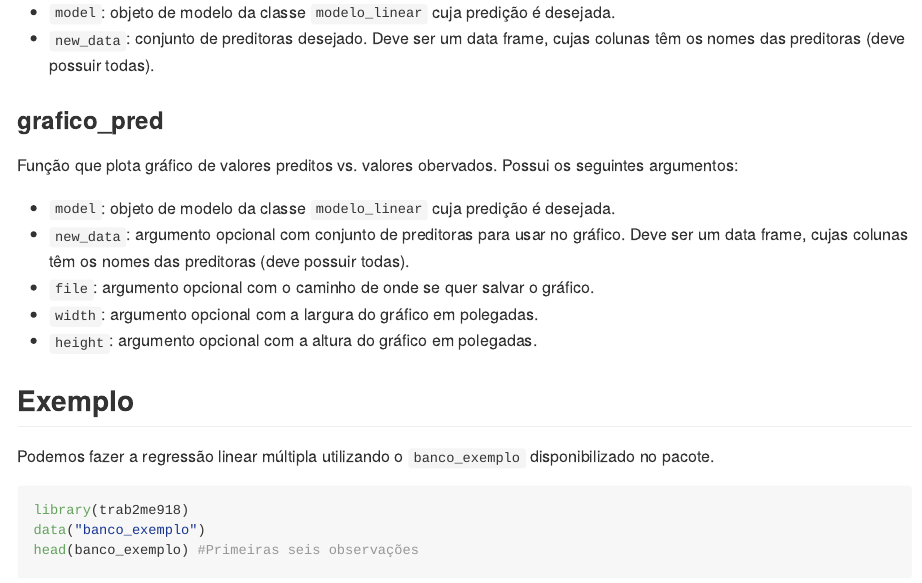
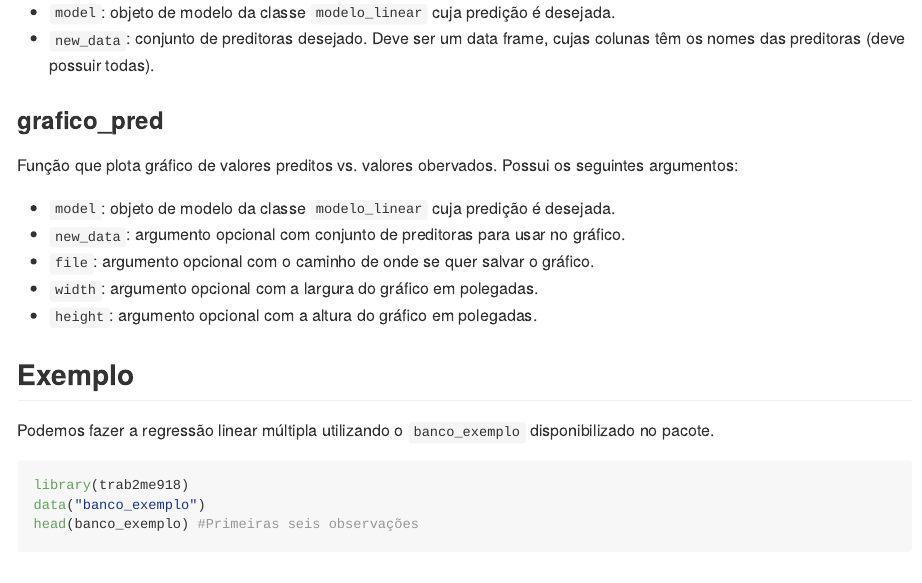
Before and after one commit to jsicas/trab2me918, an R Markdown document (README.Rmd): the page in a window 1100 px wide, from 1230 px down. Rendered offline with R 4.5, knitr and Pandoc, with nearby package versions; some code elsewhere in the file could not run offline.

Commit message:
Update README.Rmd

```diff
--- a/README.Rmd
+++ b/README.Rmd
@@ -54,7 +54,7 @@ Função que faz predições em um modelo linear para um conjunto de dados. Poss
 Função que plota gráfico de valores preditos vs. valores obervados. Possui os seguintes argumentos:
 
 - `model`: objeto de modelo da classe `modelo_linear` cuja predição é desejada.
-- `new_data`: argumento opcional com conjunto de preditoras para usar no gráfico. Deve ser um data frame, cujas colunas têm os nomes das preditoras (deve possuir todas).
+- `new_data`: argumento opcional com conjunto de preditoras para usar no gráfico.
 - `file`: argumento opcional com o caminho de onde se quer salvar o gráfico.
 - `width`: argumento opcional com a largura do gráfico em polegadas.
 - `height`: argumento opcional com a altura do gráfico em polegadas.
```
